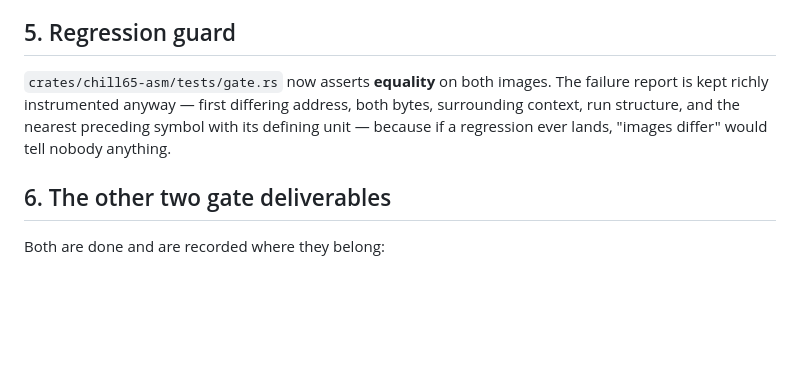
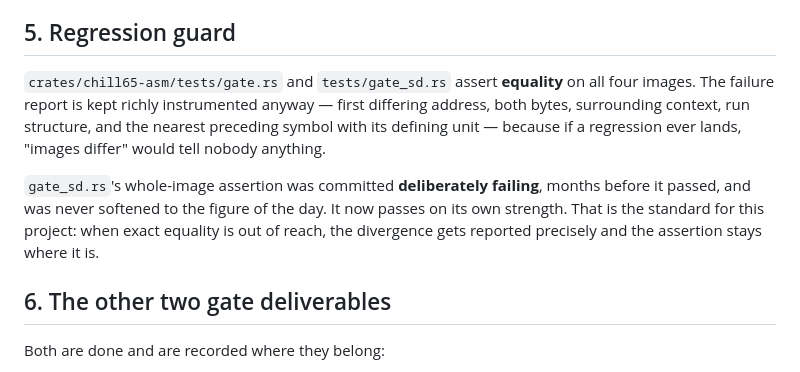
Before and after one commit to lawless-m/Chill65, a Markdown page: gate1.md, the part around one of its changes. Drawn GitHub-style; blank space fills up the shorter version.

```diff
--- a/gate1.md
+++ b/gate1.md
@@ -200,11 +253,17 @@ Two smaller leads:
 
 ## 5. Regression guard
 
-`crates/chill65-asm/tests/gate.rs` now asserts **equality** on both images. The
-failure report is kept richly instrumented anyway — first differing address,
-both bytes, surrounding context, run structure, and the nearest preceding symbol
-with its defining unit — because if a regression ever lands, "images differ"
-would tell nobody anything.
+`crates/chill65-asm/tests/gate.rs` and `tests/gate_sd.rs` assert **equality** on
+all four images. The failure report is kept richly instrumented anyway — first
+differing address, both bytes, surrounding context, run structure, and the
+nearest preceding symbol with its defining unit — because if a regression ever
+lands, "images differ" would tell nobody anything.
+
+`gate_sd.rs`'s whole-image assertion was committed **deliberately failing**,
+months before it passed, and was never softened to the figure of the day. It
+now passes on its own strength. That is the standard for this project: when
+exact equality is out of reach, the divergence gets reported precisely and the
+assertion stays where it is.
 
 ## 6. The other two gate deliverables
 
```
Also changed, not shown: other parts of gate1.md (+62 -9 lines).
